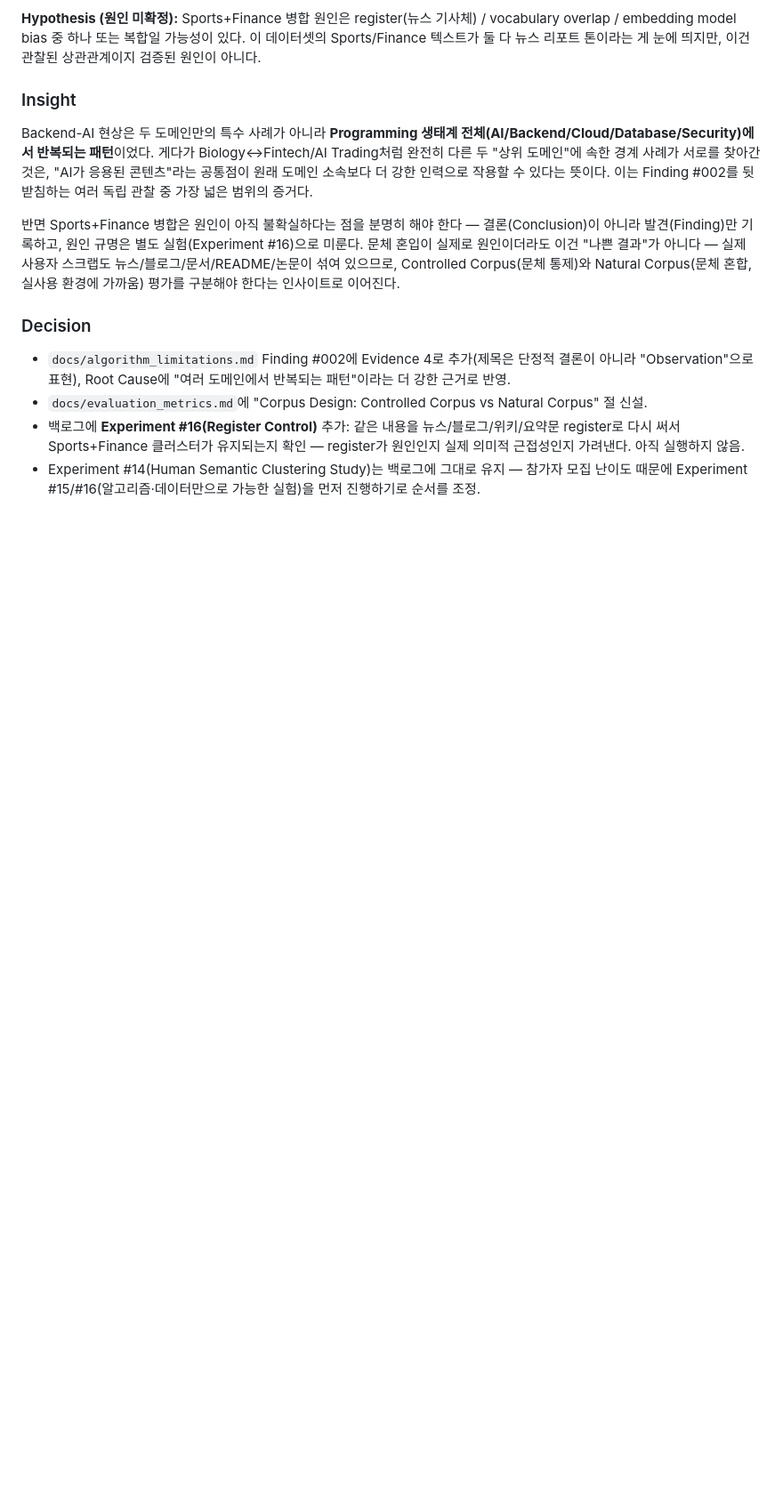
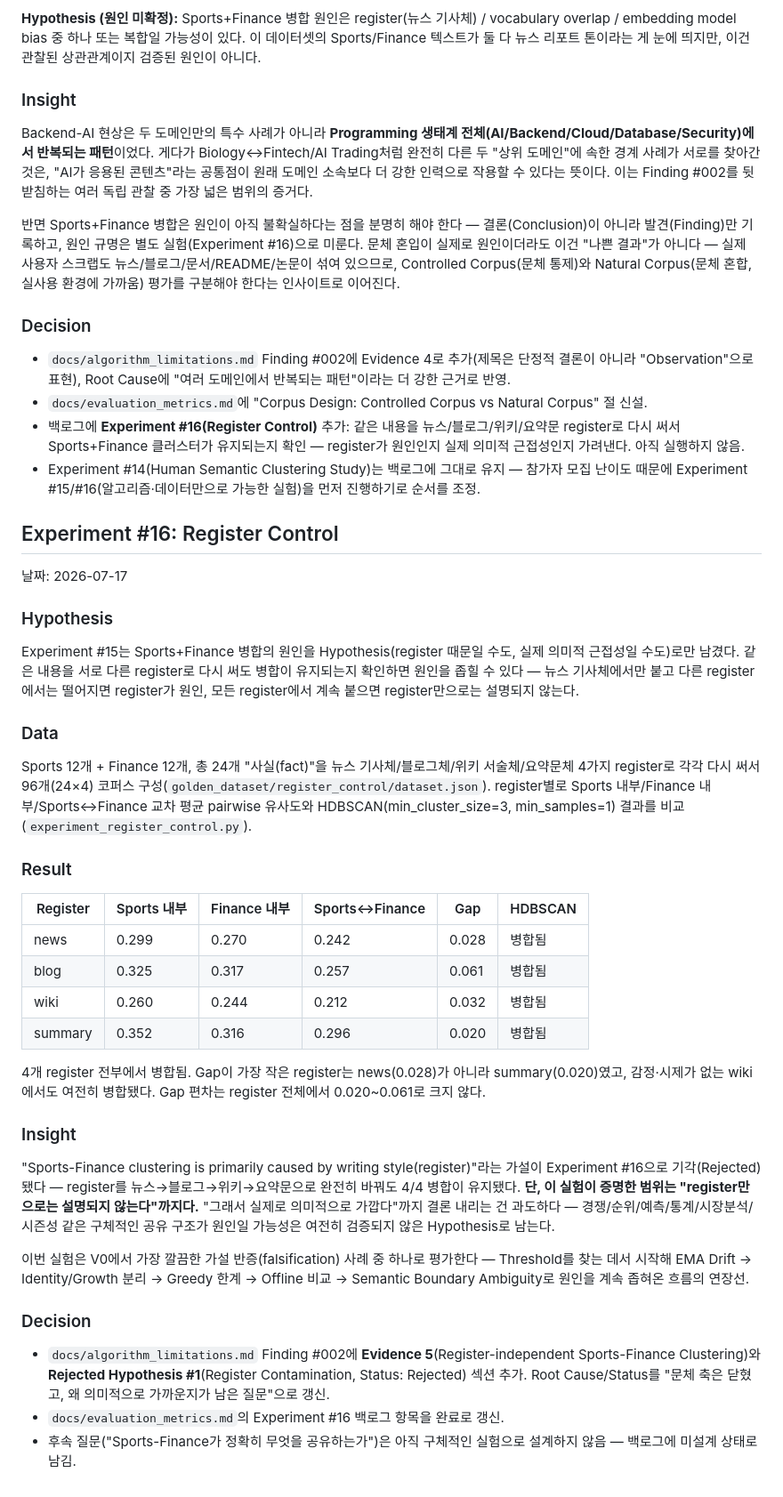
Before and after one commit to premierbell/world-engine, a Markdown page: experiments/v0_validation.md, the part around the change. Shown at 89% size. Drawn GitHub-style; blank space fills up the shorter version.

```diff
--- a/experiments/v0_validation.md
+++ b/experiments/v0_validation.md
@@ -418,3 +418,32 @@ Backend-AI 현상은 두 도메인만의 특수 사례가 아니라 **Programmin
 - `docs/evaluation_metrics.md`에 "Corpus Design: Controlled Corpus vs Natural Corpus" 절 신설.
 - 백로그에 **Experiment #16(Register Control)** 추가: 같은 내용을 뉴스/블로그/위키/요약문 register로 다시 써서 Sports+Finance 클러스터가 유지되는지 확인 — register가 원인인지 실제 의미적 근접성인지 가려낸다. 아직 실행하지 않음.
 - Experiment #14(Human Semantic Clustering Study)는 백로그에 그대로 유지 — 참가자 모집 난이도 때문에 Experiment #15/#16(알고리즘·데이터만으로 가능한 실험)을 먼저 진행하기로 순서를 조정.
+
+## Experiment #16: Register Control
+날짜: 2026-07-17
+
+### Hypothesis
+Experiment #15는 Sports+Finance 병합의 원인을 Hypothesis(register 때문일 수도, 실제 의미적 근접성일 수도)로만 남겼다. 같은 내용을 서로 다른 register로 다시 써도 병합이 유지되는지 확인하면 원인을 좁힐 수 있다 — 뉴스 기사체에서만 붙고 다른 register에서는 떨어지면 register가 원인, 모든 register에서 계속 붙으면 register만으로는 설명되지 않는다.
+
+### Data
+Sports 12개 + Finance 12개, 총 24개 "사실(fact)"을 뉴스 기사체/블로그체/위키 서술체/요약문체 4가지 register로 각각 다시 써서 96개(24×4) 코퍼스 구성(`golden_dataset/register_control/dataset.json`). register별로 Sports 내부/Finance 내부/Sports↔Finance 교차 평균 pairwise 유사도와 HDBSCAN(min_cluster_size=3, min_samples=1) 결과를 비교(`experiment_register_control.py`).
+
+### Result
+| Register | Sports 내부 | Finance 내부 | Sports↔Finance | Gap | HDBSCAN |
+|---|---|---|---|---|---|
+| news | 0.299 | 0.270 | 0.242 | 0.028 | 병합됨 |
+| blog | 0.325 | 0.317 | 0.257 | 0.061 | 병합됨 |
+| wiki | 0.260 | 0.244 | 0.212 | 0.032 | 병합됨 |
+| summary | 0.352 | 0.316 | 0.296 | 0.020 | 병합됨 |
+
+4개 register 전부에서 병합됨. Gap이 가장 작은 register는 news(0.028)가 아니라 summary(0.020)였고, 감정·시제가 없는 wiki에서도 여전히 병합됐다. Gap 편차는 register 전체에서 0.020~0.061로 크지 않다.
+
+### Insight
+"Sports-Finance clustering is primarily caused by writing style(register)"라는 가설이 Experiment #16으로 기각(Rejected)됐다 — register를 뉴스→블로그→위키→요약문으로 완전히 바꿔도 4/4 병합이 유지됐다. **단, 이 실험이 증명한 범위는 "register만으로는 설명되지 않는다"까지다.** "그래서 실제로 의미적으로 가깝다"까지 결론 내리는 건 과도하다 — 경쟁/순위/예측/통계/시장분석/시즌성 같은 구체적인 공유 구조가 원인일 가능성은 여전히 검증되지 않은 Hypothesis로 남는다.
+
+이번 실험은 V0에서 가장 깔끔한 가설 반증(falsification) 사례 중 하나로 평가한다 — Threshold를 찾는 데서 시작해 EMA Drift → Identity/Growth 분리 → Greedy 한계 → Offline 비교 → Semantic Boundary Ambiguity로 원인을 계속 좁혀온 흐름의 연장선.
+
+### Decision
+- `docs/algorithm_limitations.md` Finding #002에 **Evidence 5**(Register-independent Sports-Finance Clustering)와 **Rejected Hypothesis #1**(Register Contamination, Status: Rejected) 섹션 추가. Root Cause/Status를 "문체 축은 닫혔고, 왜 의미적으로 가까운지가 남은 질문"으로 갱신.
+- `docs/evaluation_metrics.md`의 Experiment #16 백로그 항목을 완료로 갱신.
+- 후속 질문("Sports-Finance가 정확히 무엇을 공유하는가")은 아직 구체적인 실험으로 설계하지 않음 — 백로그에 미설계 상태로 남김.
```
Also changed, not shown: docs/algorithm_limitations.md (+55 -18 lines), docs/evaluation_metrics.md (+10 -9 lines).
